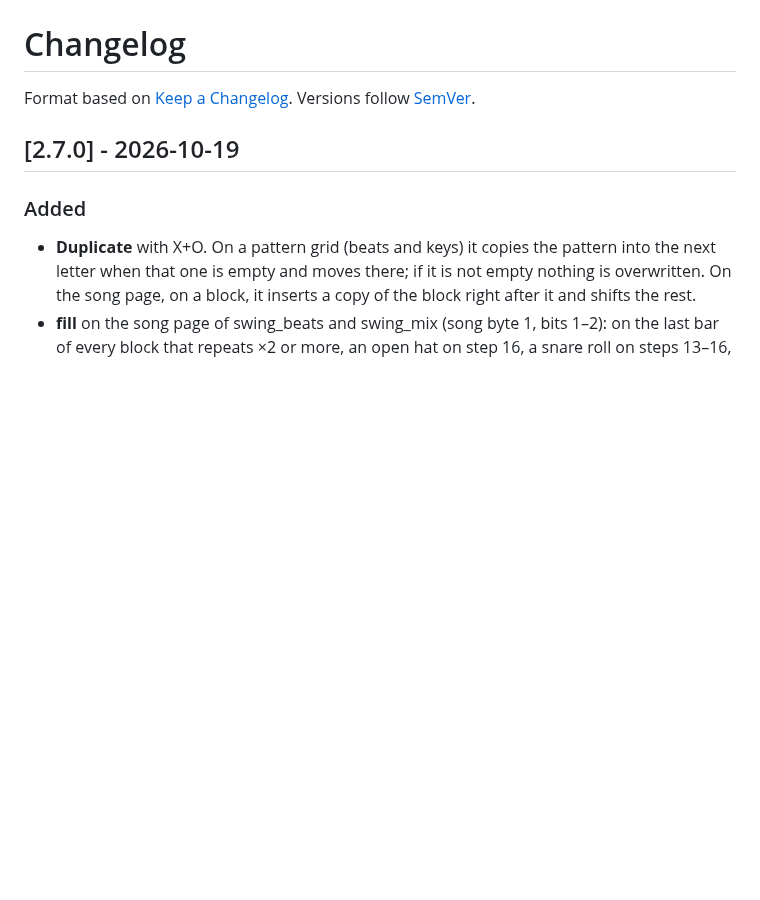
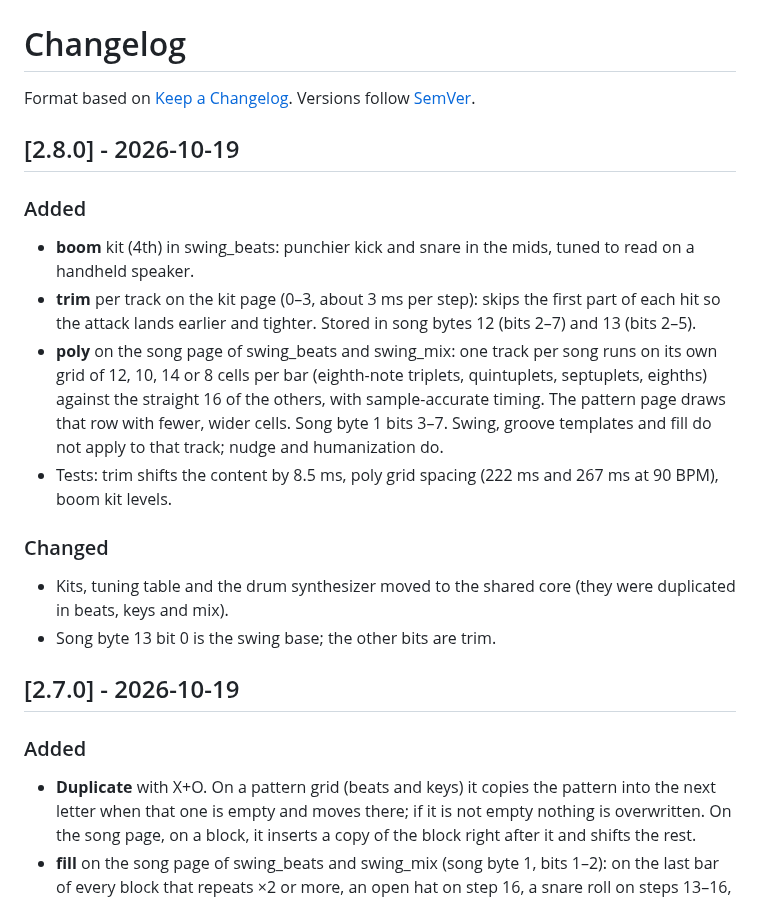
Before and after one commit to santiago-giordano/swing_pico8, a Markdown page: CHANGELOG.md, the part around the change. Drawn GitHub-style; blank space fills up the shorter version.

```diff
--- a/CHANGELOG.md
+++ b/CHANGELOG.md
@@ -1,6 +1,18 @@
 # Changelog
 
 Format based on [Keep a Changelog](https://keepachangelog.com/). Versions follow [SemVer](https://semver.org/).
+
+## [2.8.0] - 2026-10-19
+
+### Added
+- **boom** kit (4th) in swing_beats: punchier kick and snare in the mids, tuned to read on a handheld speaker.
+- **trim** per track on the kit page (0–3, about 3 ms per step): skips the first part of each hit so the attack lands earlier and tighter. Stored in song bytes 12 (bits 2–7) and 13 (bits 2–5).
+- **poly** on the song page of swing_beats and swing_mix: one track per song runs on its own grid of 12, 10, 14 or 8 cells per bar (eighth-note triplets, quintuplets, septuplets, eighths) against the straight 16 of the others, with sample-accurate timing. The pattern page draws that row with fewer, wider cells. Song byte 1 bits 3–7. Swing, groove templates and fill do not apply to that track; nudge and humanization do.
+- Tests: trim shifts the content by 8.5 ms, poly grid spacing (222 ms and 267 ms at 90 BPM), boom kit levels.
+
+### Changed
+- Kits, tuning table and the drum synthesizer moved to the shared core (they were duplicated in beats, keys and mix).
+- Song byte 13 bit 0 is the swing base; the other bits are trim.
 
 ## [2.7.0] - 2026-10-19
 
```
Also changed, not shown: README.es.md (+4 -2 lines), README.md (+4 -4 lines), docs/pages_en.png, docs/pages_es.png, 13 other files.
